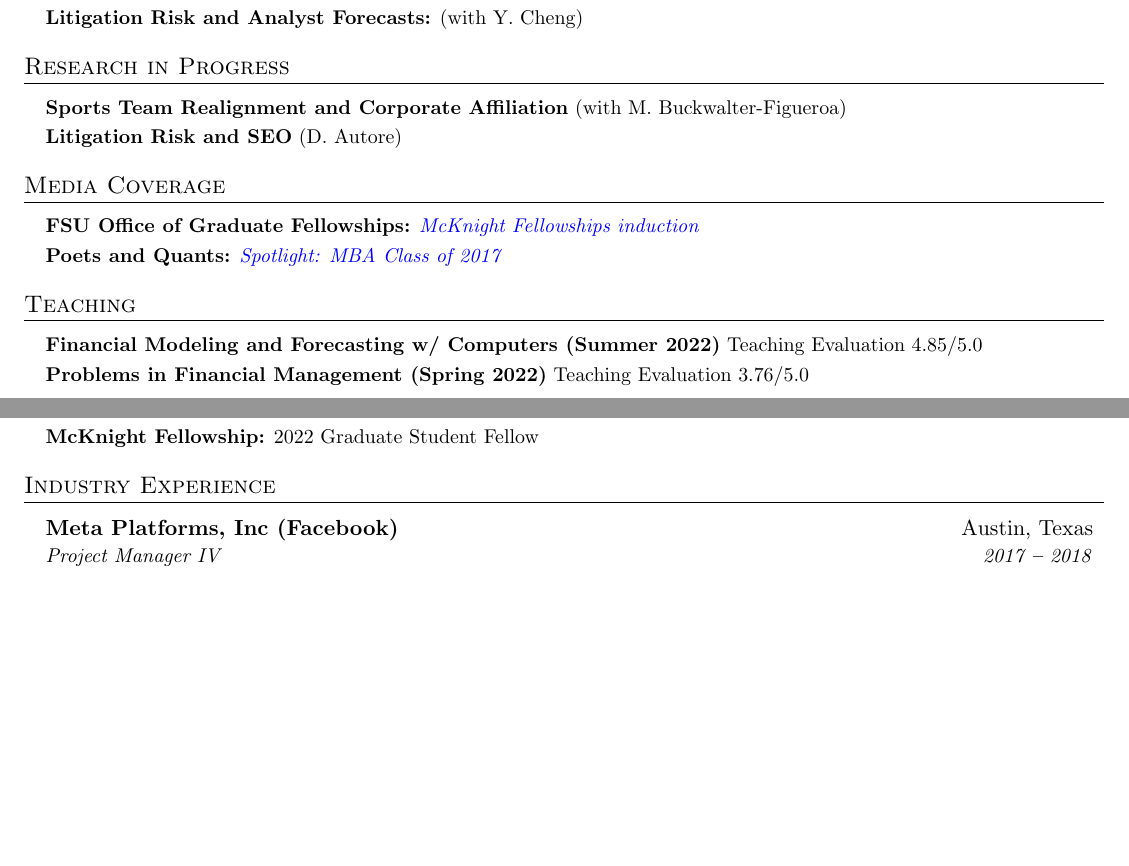
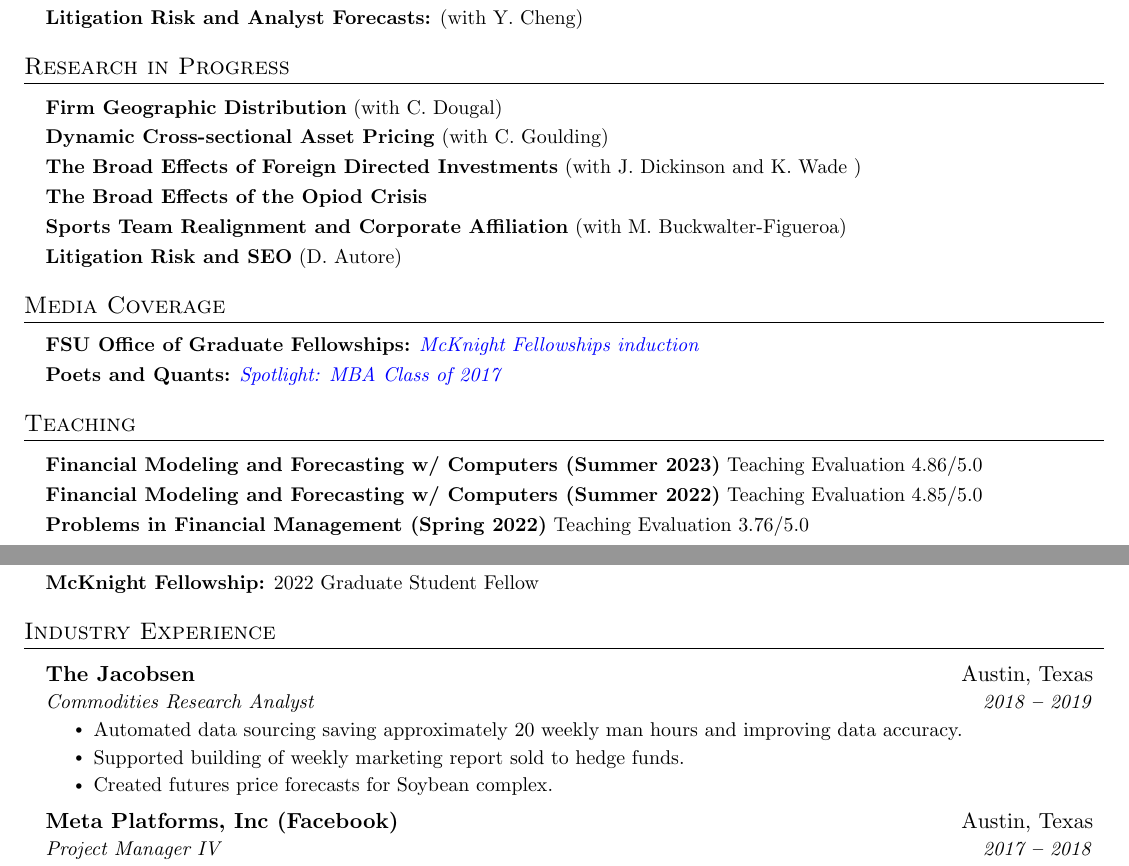
Before and after one commit to rndum/ndumrodney-cv, a LaTeX CV (curriculum_vitae.tex): two parts of pages 1 and 2 of 2, joined at a grey line, cut so that both start at the same text, the shorter picture padded with empty space. Compiled offline with pdfLaTeX.

```diff
--- a/curriculum_vitae.tex
+++ b/curriculum_vitae.tex
@@ -240,6 +240,14 @@
 \resumeSubHeadingListStart
   \small{\item{
 
+      \textbf{Firm Geographic Distribution}{ (with C. Dougal)} \\ \vspace{3pt}
+
+      \textbf{Dynamic Cross-sectional Asset Pricing}{ (with C. Goulding)} \\ \vspace{3pt}
+
+      \textbf{The Broad Effects of Foreign Directed Investments}{ (with J. Dickinson and K. Wade )} \\ \vspace{3pt}
+
+      \textbf{The Broad Effects of the Opiod Crisis}{ } \\ \vspace{3pt}
+
       \textbf{Sports Team Realignment and Corporate Affiliation}{ (with M. Buckwalter-Figueroa)} \\ \vspace{3pt}
 
       \textbf{Litigation Risk and SEO}{ (D. Autore) } \\ \vspace{3pt}
@@ -268,6 +276,8 @@
 \vspace{2pt}
 \resumeSubHeadingListStart
   \small{\item{
+
+      \textbf{Financial Modeling and Forecasting w/ Computers (Summer 2023)}{ Teaching Evaluation 4.86/5.0} \\ \vspace{3pt}
 
       \textbf{Financial Modeling and Forecasting w/ Computers (Summer 2022)}{ Teaching Evaluation 4.85/5.0} \\ \vspace{3pt}
 
@@ -328,6 +338,15 @@
 \section{Industry Experience}
   \vspace{3pt}
   \resumeSubHeadingListStart
+
+  \resumeSubheading
+  {The Jacobsen}{Austin, Texas}
+  {Commodities Research Analyst }{ 2018 \textbf{--} 2019}
+    \resumeItemListStart
+        \resumeItem{Automated data sourcing saving approximately 20 weekly man hours and improving data accuracy.}
+        \resumeItem{Supported building of weekly marketing report sold to hedge funds.}
+        \resumeItem{Created futures price forecasts for Soybean complex.}
+    \resumeItemListEnd
 
     \resumeSubheading
       {Meta Platforms, Inc (Facebook)}{Austin, Texas}
```
Also changed, not shown: curriculum_vitae.pdf, 1 other file.
